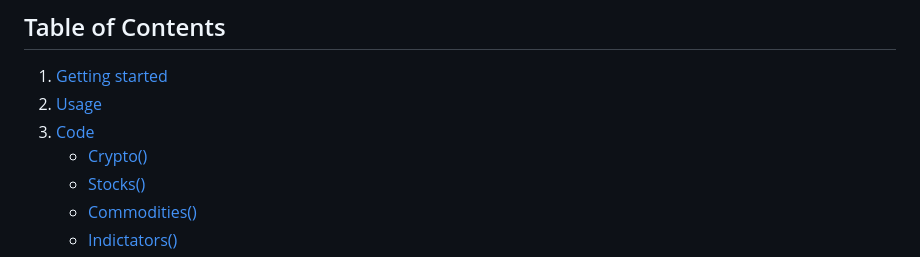
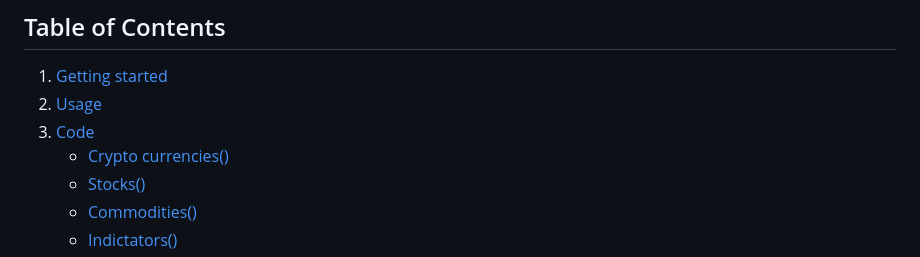
Before and after one commit to edd-ie/Mercury, a Markdown page: README.md, the part around the change. Rendered like a GitHub page.

```diff
--- a/README.md
+++ b/README.md
@@ -5,7 +5,7 @@ The web app that displays the latest prices of various commodities. It uses the
 1. [Getting started](#Getting-started)
 2. [Usage](#Usage)
 3. [Code](#Code)
-    - [Crypto()](#crypto)
+    - [Crypto currencies()](#crypto)
     - [Stocks()](#stocks)
     - [Commodities()](#commodities)
     - [Indictators()](#indictators)
```
